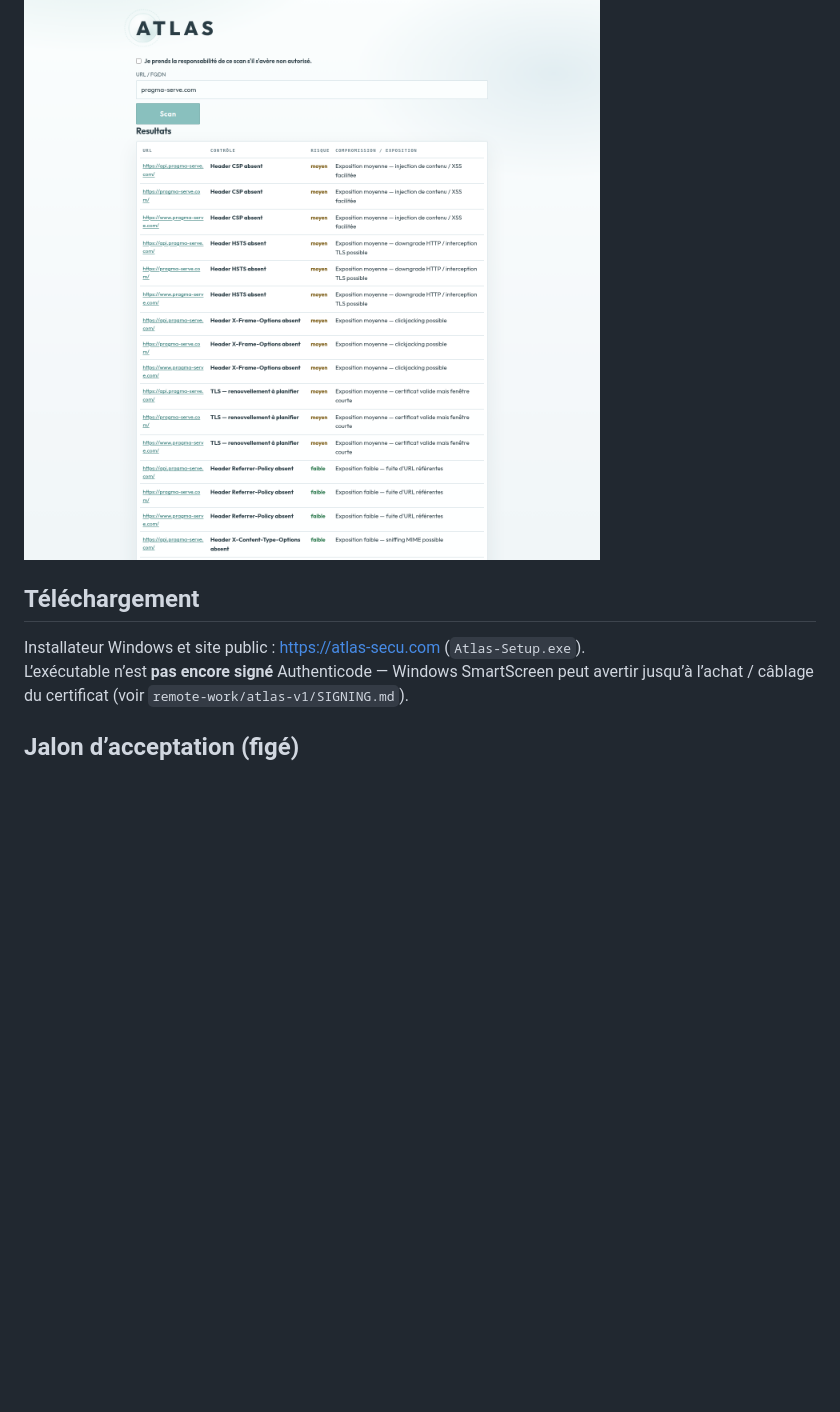
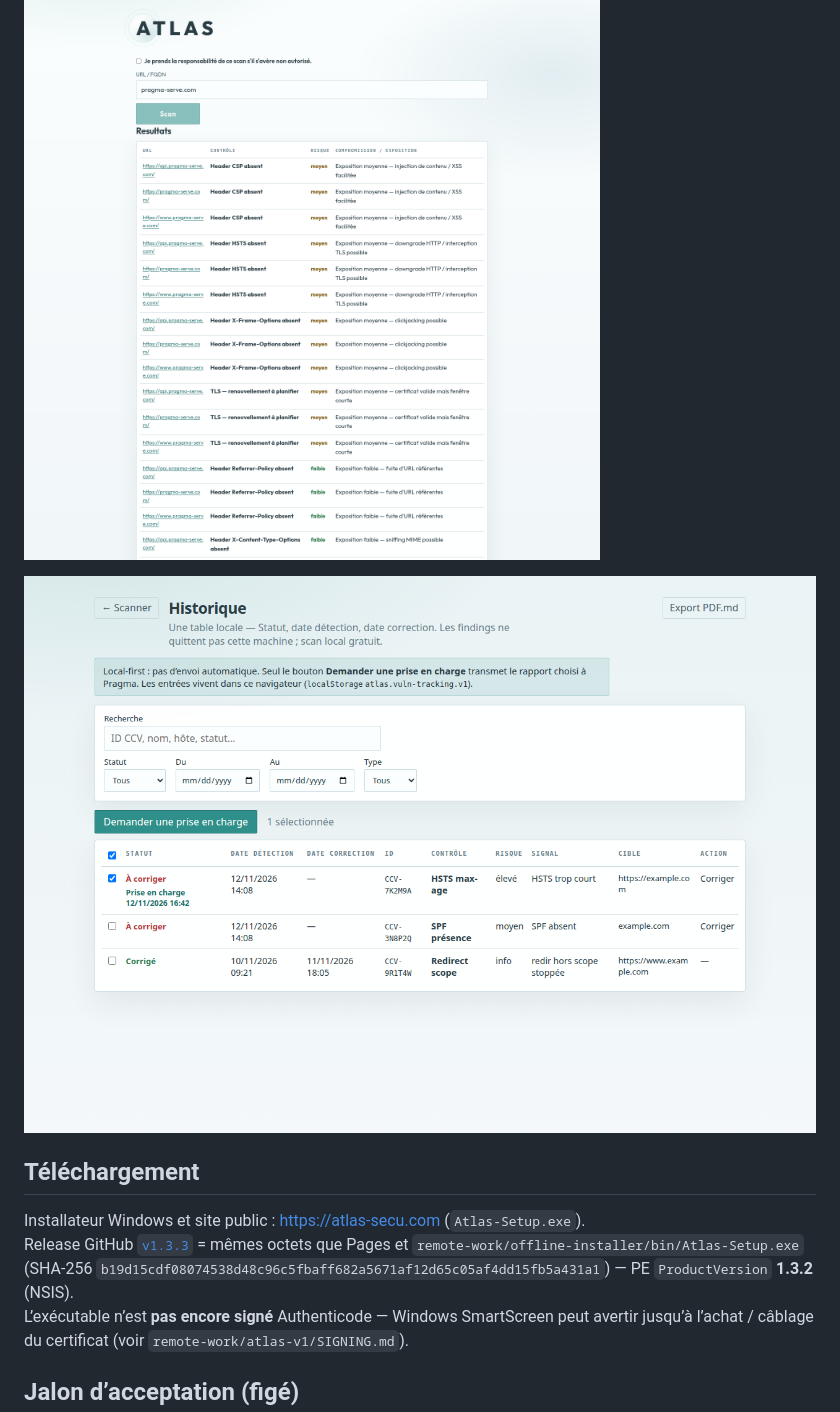
Before and after one commit to Gabawaru/Atlas, a Markdown page: README.md, the part around the change. GitHub-like rendering; pictures changed too: docs/assets/console-historique.png (added); blank space fills up the shorter version.

```diff
--- a/README.md
+++ b/README.md
@@ -6,9 +6,12 @@ Ce dépôt contient le **MVP vertical** : monorepo installable, Policy Guard dé
 
 ![Console Scanner Atlas](docs/assets/console-scanner.png)
 
+![Console Historique Atlas](docs/assets/console-historique.png)
+
 ## Téléchargement
 
 Installateur Windows et site public : [https://atlas-secu.com](https://atlas-secu.com) (`Atlas-Setup.exe`).
+Release GitHub [`v1.3.3`](https://github.com/Gabawaru/Atlas/releases/tag/v1.3.3) = mêmes octets que Pages et `remote-work/offline-installer/bin/Atlas-Setup.exe` (SHA-256 `b19d15cdf08074538d48c96c5fbaff682a5671af12d65c05af4dd15fb5a431a1`) — PE `ProductVersion` **1.3.2** (NSIS).
 L’exécutable n’est **pas encore signé** Authenticode — Windows SmartScreen peut avertir jusqu’à l’achat / câblage du certificat (voir `remote-work/atlas-v1/SIGNING.md`).
 
 ## Jalon d’acceptation (figé)
```
Also changed, not shown: 1 other file.
